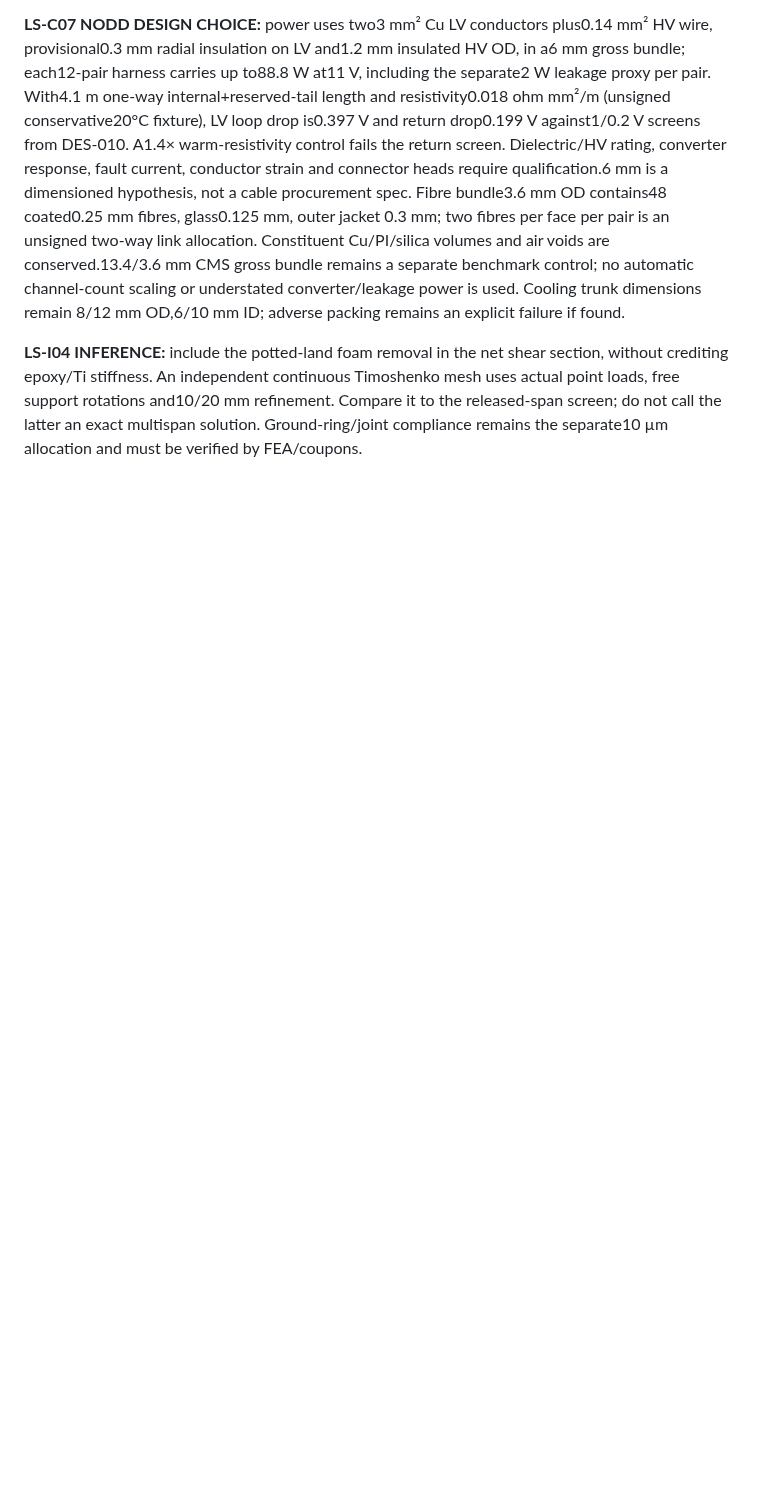
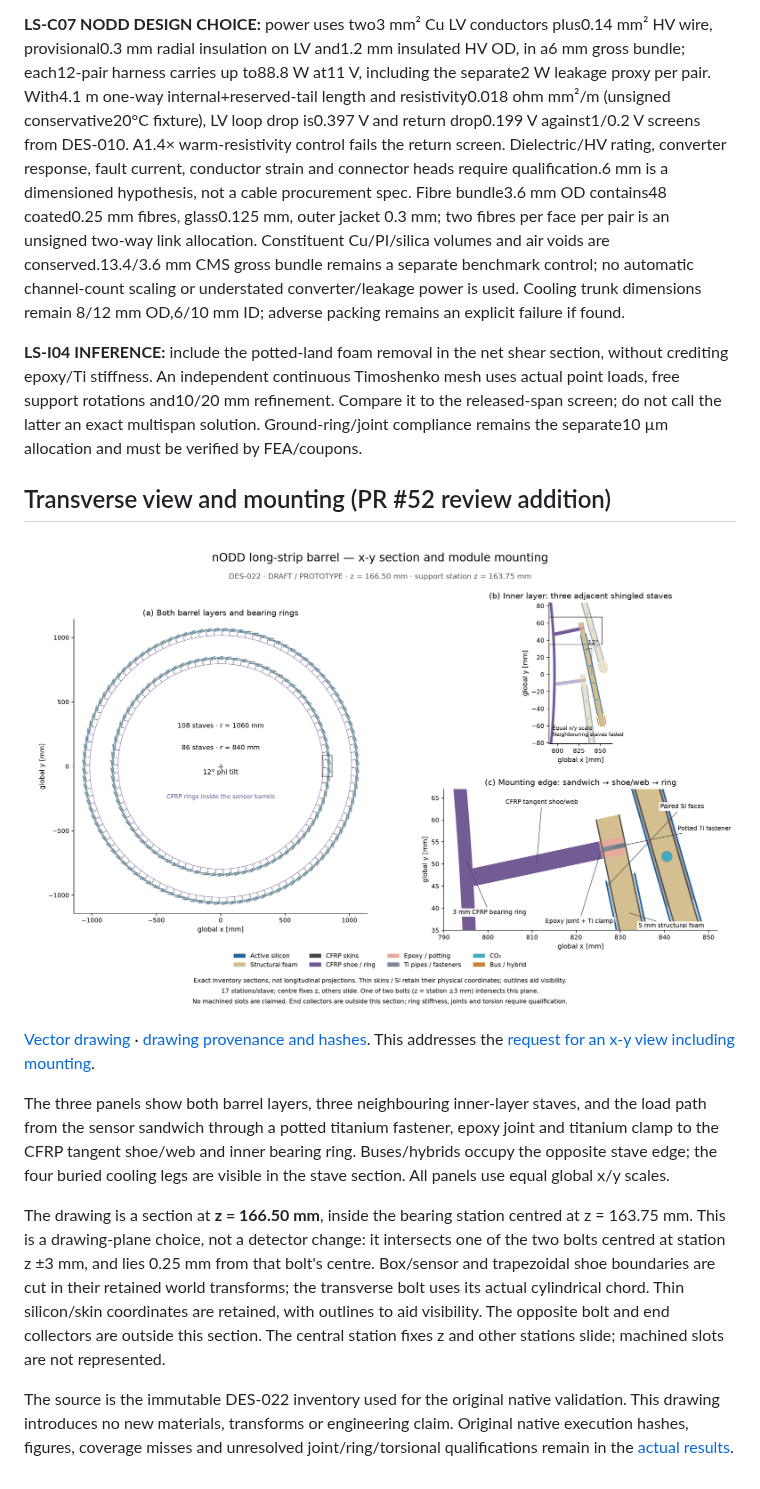
Before and after one commit to asalzburger/nodd, a Markdown page: docs/design/DES-022-long-strip-barrel.md, the part around the change. Rendered like a GitHub page; pictures changed too: docs/design/figures/DES-022-barrel-xy.png (added); blank space fills up the shorter version.

```diff
--- a/docs/design/DES-022-long-strip-barrel.md
+++ b/docs/design/DES-022-long-strip-barrel.md
@@ -119,3 +119,31 @@ or understated converter/leakage power is used. Cooling trunk dimensions remain
 8/12 mm OD,6/10 mm ID; adverse packing remains an explicit failure if found.
 
 **LS-I04 INFERENCE:** include the potted-land foam removal in the net shear section, without crediting epoxy/Ti stiffness. An independent continuous Timoshenko mesh uses actual point loads, free support rotations and10/20 mm refinement. Compare it to the released-span screen; do not call the latter an exact multispan solution. Ground-ring/joint compliance remains the separate10 µm allocation and must be verified by FEA/coupons.
+
+## Transverse view and mounting (PR #52 review addition)
+
+![Long-strip barrel x-y section, shingled staves and mounting connection](figures/DES-022-barrel-xy.png)
+
+[Vector drawing](figures/DES-022-barrel-xy.svg) ·
+[drawing provenance and hashes](../validation/DES-022/xy-drawing.json).
+This addresses the [request for an x-y view including mounting](https://github.com/asalzburger/nodd/pull/52#issuecomment-6033236185).
+
+The three panels show both barrel layers, three neighbouring inner-layer staves,
+and the load path from the sensor sandwich through a potted titanium fastener,
+epoxy joint and titanium clamp to the CFRP tangent shoe/web and inner bearing
+ring. Buses/hybrids occupy the opposite stave edge; the four buried cooling legs
+are visible in the stave section. All panels use equal global x/y scales.
+
+The drawing is a section at **z = 166.50 mm**, inside the bearing station centred
+at z = 163.75 mm. This is a drawing-plane choice, not a detector change: it
+intersects one of the two bolts centred at station z ±3 mm, and lies 0.25 mm from
+that bolt's centre. Box/sensor and trapezoidal shoe boundaries are cut in their
+retained world transforms; the transverse bolt uses its actual cylindrical chord.
+Thin silicon/skin coordinates are retained, with outlines to aid visibility.
+The opposite bolt and end collectors are outside this section. The central
+station fixes z and other stations slide; machined slots are not represented.
+
+The source is the immutable DES-022 inventory used for the original native
+validation. This drawing introduces no new materials, transforms or engineering
+claim. Original native execution hashes, figures, coverage misses and unresolved
+joint/ring/torsional qualifications remain in the [actual results](../validation/DES-022/results.md).
```
Also changed, not shown: logs/codex/SESSION-2026-10-07-long-strip-barrel-xy-review.md (added, +71 -0 lines), tools/long_strip_barrel/README.md (+18 -0 lines), 5 other files.
